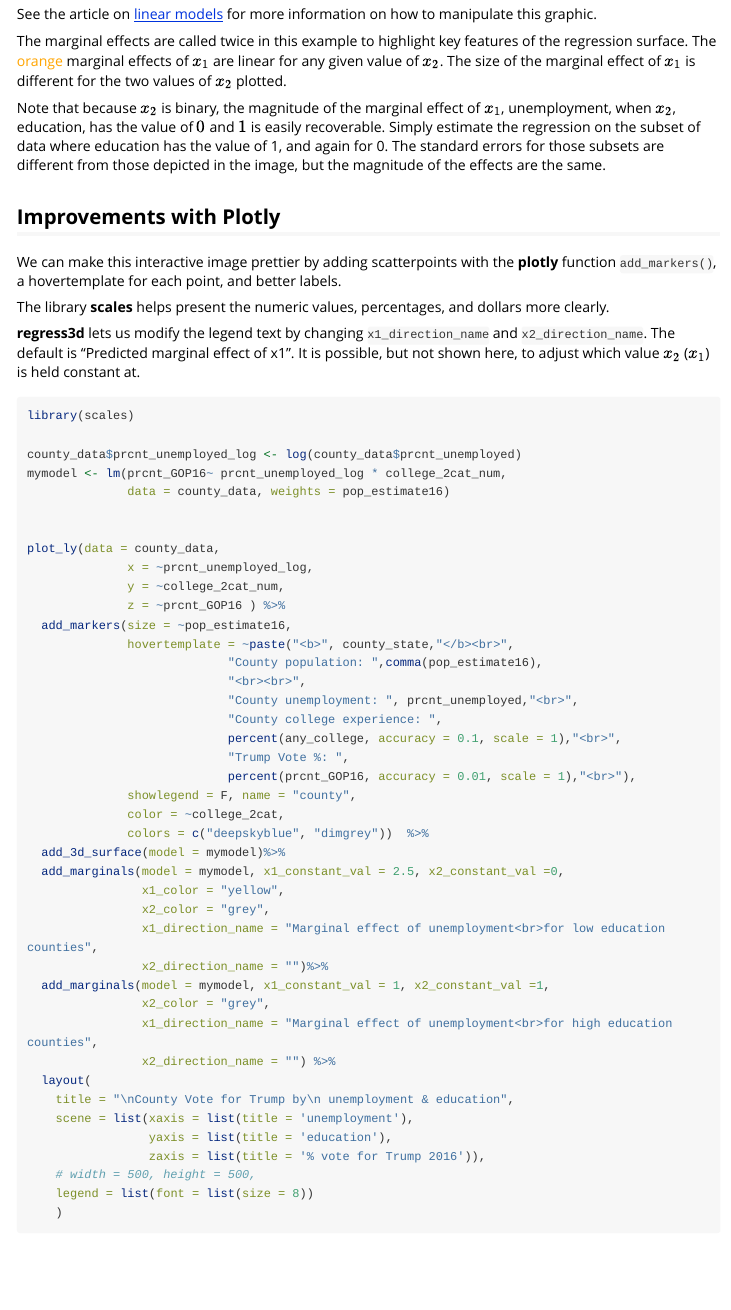
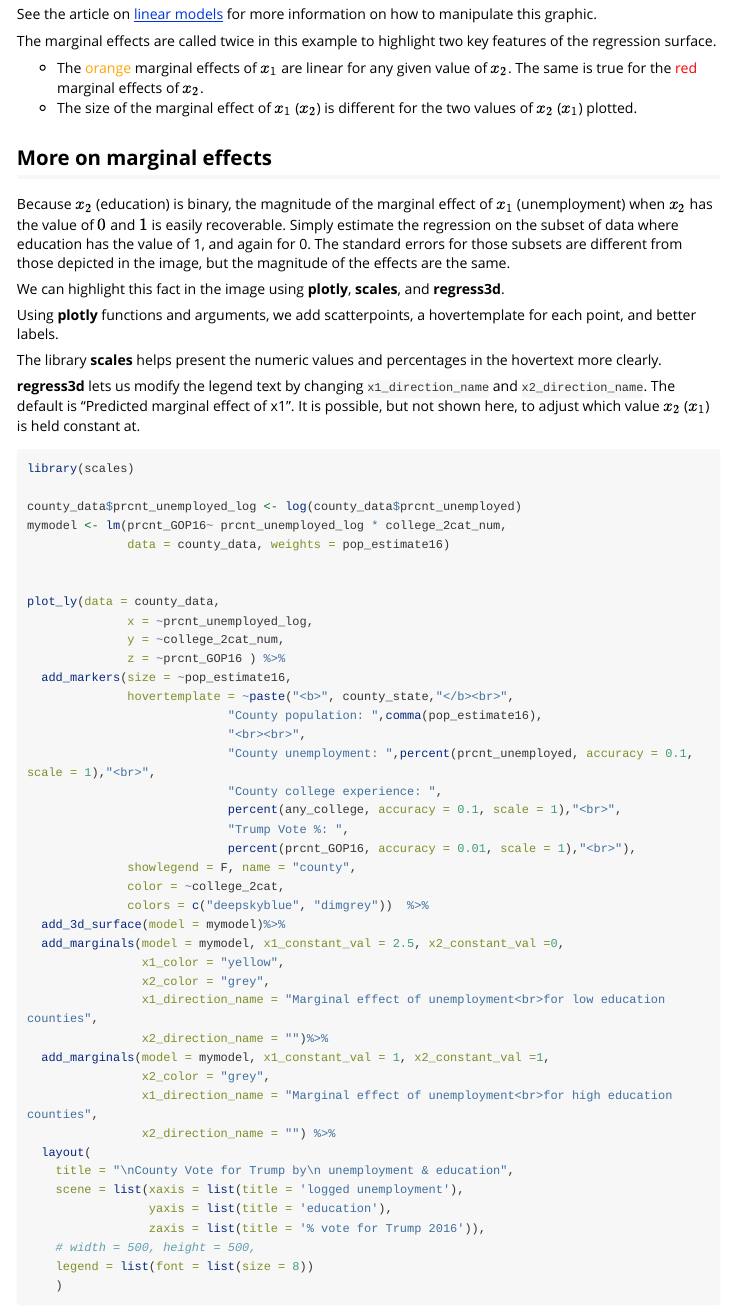
Before and after one commit to ellaFosterMolina/regress3d, an R Markdown document (vignettes/linear_models_w_interactions_3d.Rmd): the page in a window 1100 px wide, from 1380 px down. Rendered offline with R 4.5, knitr and Pandoc, with nearby package versions; some code elsewhere in the file could not run offline; long lines of code are wrapped; common packages that the code uses without loading them are loaded.

Commit message:
Editing interaction terms vignette.

```diff
--- a/vignettes/linear_models_w_interactions_3d.Rmd
+++ b/vignettes/linear_models_w_interactions_3d.Rmd
@@ -71,15 +71,20 @@ plot_ly( data = county_data,
 
 See the article on [linear models](https://ellafostermolina.github.io/regress3d/articles/linear_models_3d.html#code-and-graphic) for more information on how to manipulate this graphic.
 
-The marginal effects are called twice in this example to highlight key features of the regression surface. The [orange]{style="color: orange;"} marginal effects of $x_1$ are linear for any given value of $x_2$. The size of the marginal effect of $x_1$ is different for the two values of $x_2$ plotted.
+The marginal effects are called twice in this example to highlight two key features of the regression surface.
 
-Note that because $x_2$ is binary, the magnitude of the marginal effect of $x_1$, unemployment, when $x_2$, education, has the value of $0$ and $1$ is easily recoverable. Simply estimate the regression on the subset of data where education has the value of 1, and again for 0. The standard errors for those subsets are different from those depicted in the image, but the magnitude of the effects are the same.
+* The [orange]{style="color: orange;"} marginal effects of $x_1$ are linear for any given value of $x_2$. The same is true for the [red]{style="color: red;"} marginal effects of $x_2$.
+* The size of the marginal effect of $x_1$ ($x_2$) is different for the two values of $x_2$ ($x_1$) plotted.
 
-## Improvements with Plotly
+## More on marginal effects
 
-We can make this interactive image prettier by adding scatterpoints with the __plotly__ function `add_markers()`, a hovertemplate for each point, and better labels.
+Because $x_2$ (education) is binary, the magnitude of the marginal effect of $x_1$ (unemployment) when $x_2$ has the value of $0$ and $1$ is easily recoverable. Simply estimate the regression on the subset of data where education has the value of 1, and again for 0. The standard errors for those subsets are different from those depicted in the image, but the magnitude of the effects are the same.
 
-The library __scales__ helps present the numeric values, percentages, and dollars more clearly.
+We can highlight this fact in the image using __plotly__, __scales__, and __regress3d__.
+
+Using __plotly__ functions and arguments, we add scatterpoints, a hovertemplate for each point, and better labels.
+
+The library __scales__ helps present the numeric values and percentages in the hovertext more clearly.
 
 __regress3d__ lets us modify the legend text by changing `x1_direction_name` and `x2_direction_name`. The default is "Predicted marginal effect of x1". It is possible, but not shown here, to adjust which value $x_2$ ($x_1$) is held constant at.
 
@@ -99,7 +104,7 @@ plot_ly(data = county_data,
               hovertemplate = ~paste("<b>", county_state,"</b><br>",
                             "County population: ",comma(pop_estimate16),
                             "<br><br>",
-                            "County unemployment: ", prcnt_unemployed,"<br>",
+                            "County unemployment: ",percent(prcnt_unemployed, accuracy = 0.1, scale = 1),"<br>",
                             "County college experience: ",
                             percent(any_college, accuracy = 0.1, scale = 1),"<br>",
                             "Trump Vote %: ",
@@ -119,7 +124,7 @@ plot_ly(data = county_data,
                 x2_direction_name = "") %>%
   layout(
     title = "\nCounty Vote for Trump by\n unemployment & education",
-    scene = list(xaxis = list(title = 'unemployment'),
+    scene = list(xaxis = list(title = 'logged unemployment'),
                  yaxis = list(title = 'education'),
                  zaxis = list(title = '% vote for Trump 2016')),
     # width = 500, height = 500,
```
Also changed, not shown: vignettes/linear_models_w_interactions_3d.Rmd (8 more changed lines).
